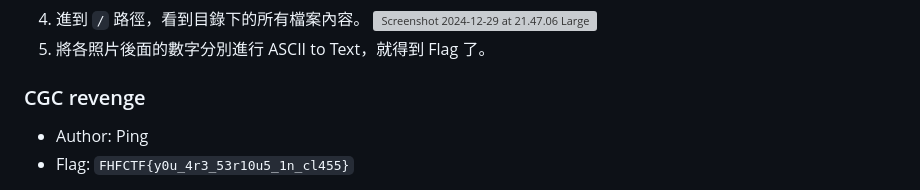
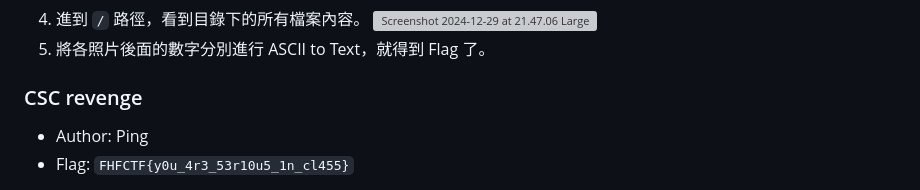
Before and after one commit to 1PingSun/FHFCTF_113, a Markdown page: Web/README.md, the part around the change. GitHub-like rendering; grey boxes are pictures that could not be loaded.

```diff
--- a/Web/README.md
+++ b/Web/README.md
@@ -33,7 +33,7 @@
     ![Screenshot 2024-12-29 at 21.47.06 Large](https://hackmd.io/_uploads/BkDWQRABye.png)
 5. 將各照片後面的數字分別進行 ASCII to Text，就得到 Flag 了。
 
-### CGC revenge
+### CSC revenge
 
 * Author: Ping
 * Flag: `FHFCTF{y0u_4r3_53r10u5_1n_cl455}`
```
